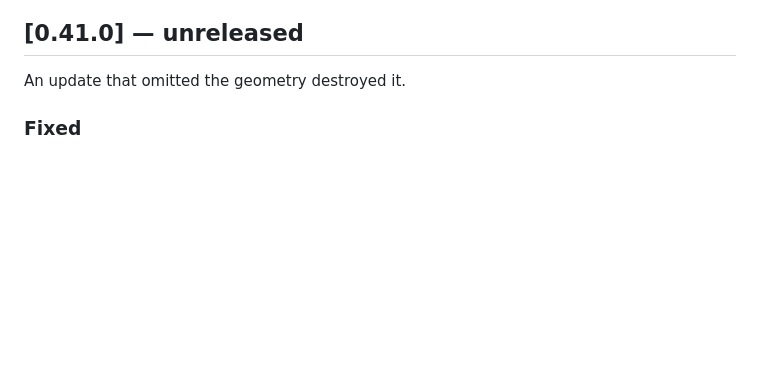
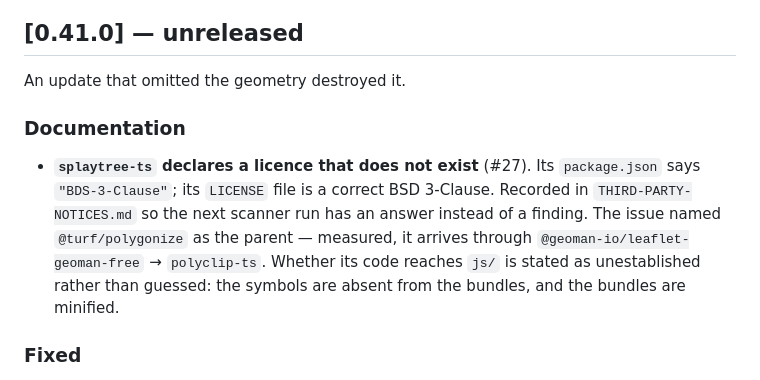
Before and after one commit to APS-Conecta/territorio, a Markdown page: CHANGELOG.md, the part around the change. Rendered like a GitHub page; blank space fills up the shorter version.

```diff
--- a/CHANGELOG.md
+++ b/CHANGELOG.md
@@ -6,6 +6,16 @@ All notable changes to Territorio are recorded here. Decisions behind them live
 ## [0.41.0] — unreleased
 
 An update that omitted the geometry destroyed it.
+
+### Documentation
+
+- **`splaytree-ts` declares a licence that does not exist** (#27). Its `package.json` says
+  `"BDS-3-Clause"`; its `LICENSE` file is a correct BSD 3-Clause. Recorded in
+  `THIRD-PARTY-NOTICES.md` so the next scanner run has an answer instead of a finding. The
+  issue named `@turf/polygonize` as the parent — measured, it arrives through
+  `@geoman-io/leaflet-geoman-free` → `polyclip-ts`. Whether its code reaches `js/` is stated
+  as unestablished rather than guessed: the symbols are absent from the bundles, and the
+  bundles are minified.
 
 ### Fixed
 
```
Also changed, not shown: THIRD-PARTY-NOTICES.md (+18 -0 lines).
